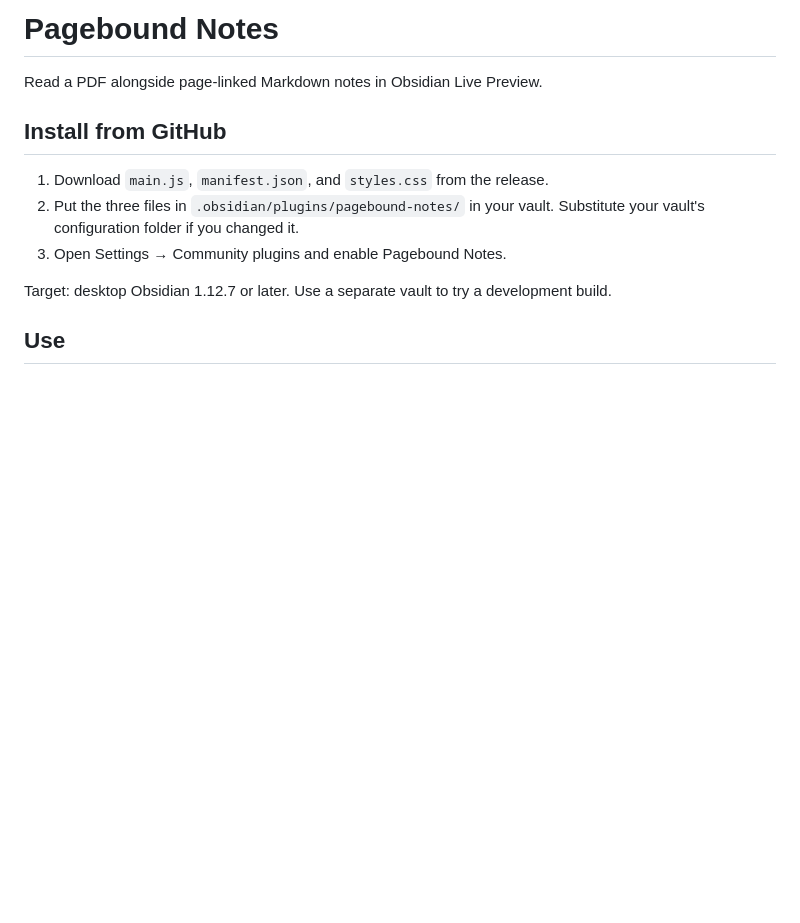
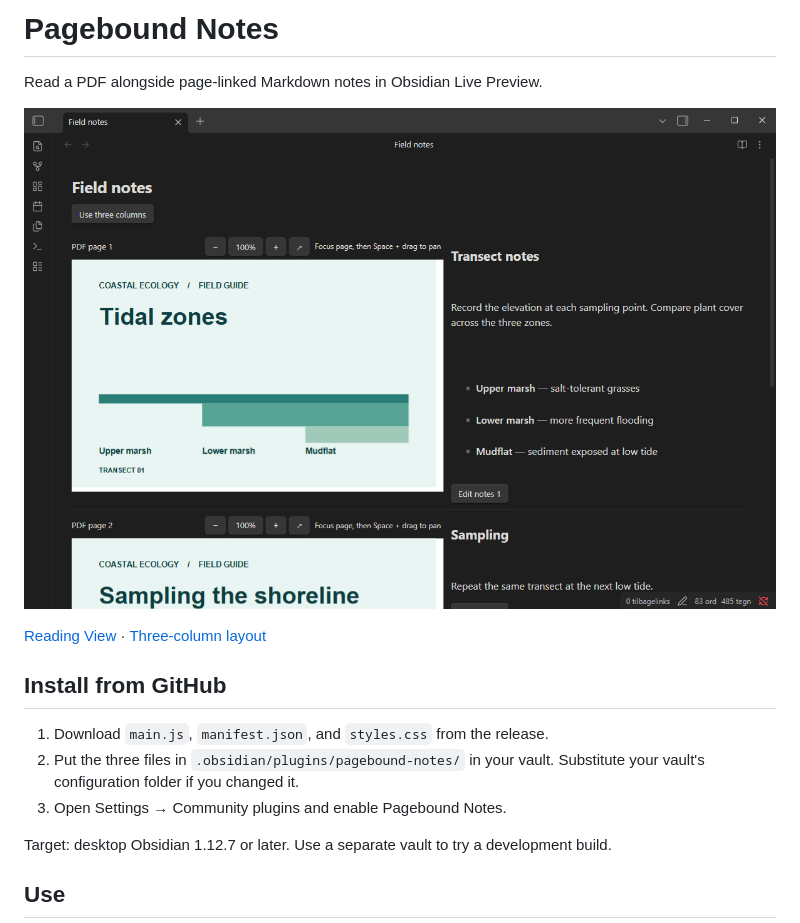
Before and after one commit to LukasArcher/obsidian_ultimate_notes, a Markdown page: README.md, the part around the change. Rendered like a GitHub page; pictures changed too: assets/live-preview.png (added); blank space fills up the shorter version.

Commit message:
Add Pagebound Notes icon and Obsidian screenshots

```diff
--- a/README.md
+++ b/README.md
@@ -1,6 +1,10 @@
 # Pagebound Notes
 
 Read a PDF alongside page-linked Markdown notes in Obsidian Live Preview.
+
+![PDF slide with editable notes in Obsidian Live Preview](assets/live-preview.png)
+
+[Reading View](assets/reading-view.png) · [Three-column layout](assets/three-columns.png)
 
 ## Install from GitHub
 
```
Also changed, not shown: assets/icon.png (added), assets/reading-view.png (added), assets/three-columns.png (added), 1 other file.
